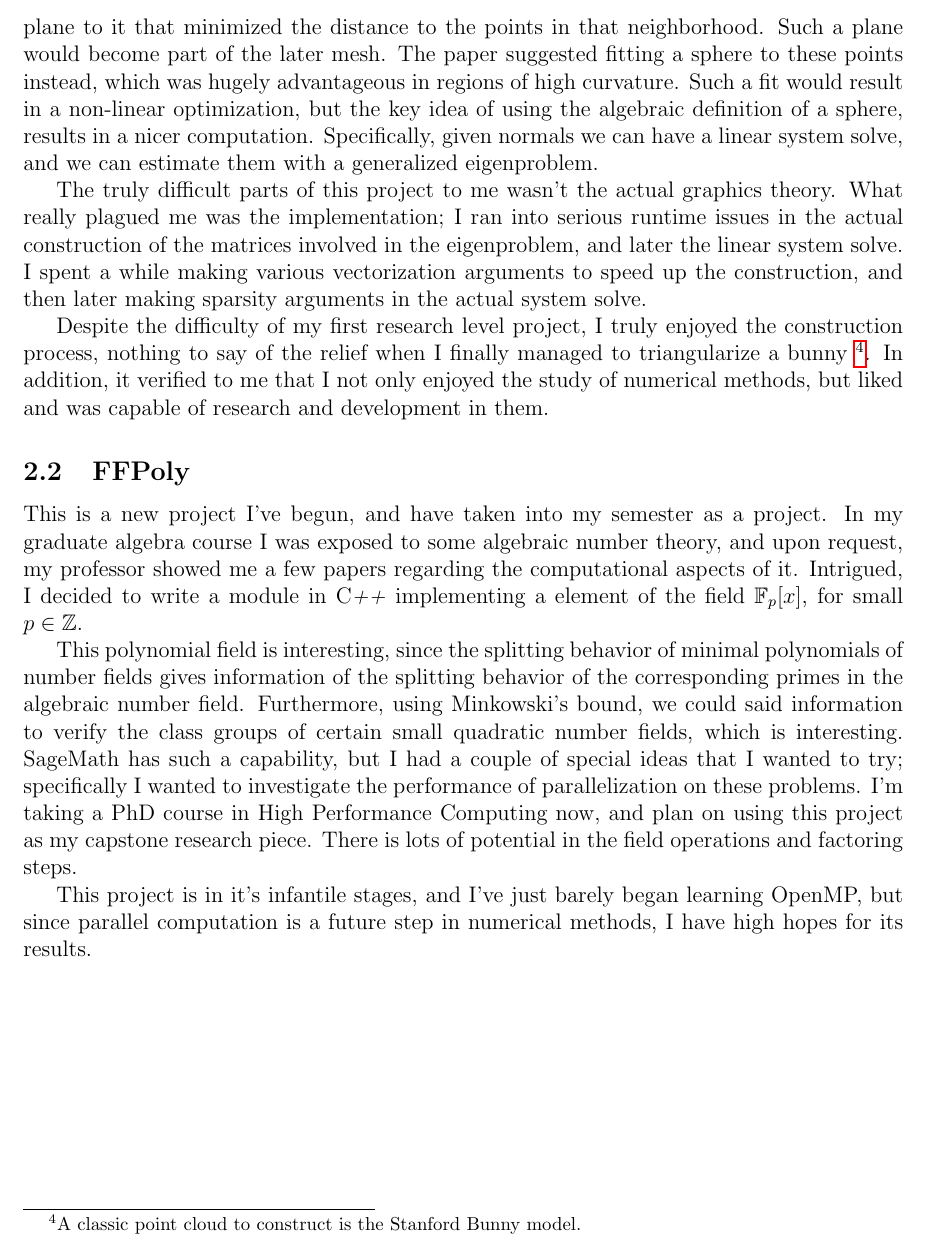
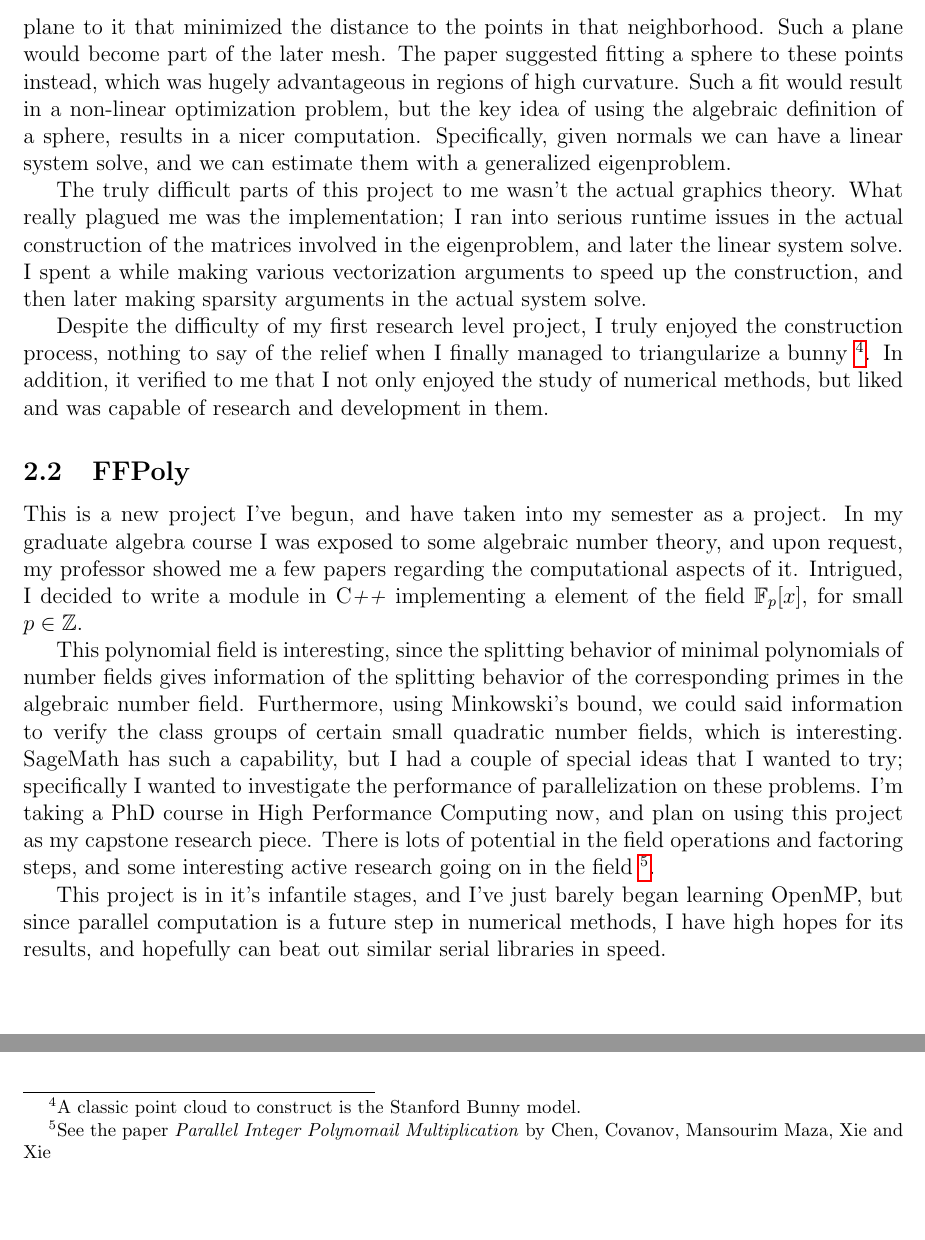
Before and after one commit to TrostAft/TrostAft.github.io, a LaTeX document (jobs/researchinterest/main.tex): part of page 2 of 2 before the commit and two parts of page 2 of 2 after it, the two joined at a grey line, cut so that both start at the same text, the shorter picture padded with empty space. Compiled offline with pdfLaTeX.

Commit message:
Finished research statement

```diff
--- a/jobs/researchinterest/main.tex
+++ b/jobs/researchinterest/main.tex
@@ -104,7 +98,0 @@ method was to consider an open neighborhood of a point in the cloud, and fit a
-plane to it that minimized the distance to the points in that neighborhood. Such
-a plane would become part of the later mesh. The paper suggested fitting a
-sphere to these points instead, which was hugely advantageous in regions of high
-curvature. Such a fit would result in a non-linear optimization, but the key
-idea of using the algebraic definition of a sphere, results in a nicer
-computation. Specifically, given normals we can have a linear system solve,
-and we can estimate them with a generalized eigenproblem.
@@ -111,3 +104,11 @@ and we can estimate them with a generalized eigenproblem.
+and fit a plane to it that minimized the distance to the points in that
+neighborhood. Such a plane would become part of the later mesh. The paper
+suggested fitting a sphere to these points instead, which was hugely
+advantageous in regions of high curvature. Such a fit would result in a
+non-linear optimization problem, but the key idea of using the algebraic
+definition of a sphere, results in a nicer computation. Specifically, given
+normals we can have a linear system solve, and we can estimate them with a
+generalized eigenproblem.
 
 The truly difficult parts of this project to me wasn't the actual graphics
 theory. What really plagued me was the implementation; I ran into serious
@@ -141,10 +142,13 @@ capability, but I had a couple of special ideas that I wanted to try;
 specifically I wanted to investigate the performance of parallelization on these
 problems. I'm taking a PhD course in High Performance Computing now, and plan on
 using this project as my capstone research piece. There is lots of potential in
-the field operations and factoring steps.
+the field operations and factoring steps, and some interesting active research
+going on in the field \footnote{See the paper \textit{Parallel Integer
+Polynomail Multiplication} by Chen, Covanov, Mansourim Maza, Xie and Xie}.
 
 This project is in it's infantile stages, and I've just barely began learning
 OpenMP, but since parallel computation is a future step in numerical methods, I
-have high hopes for its results.
+have high hopes for its results, and hopefully can beat out similar serial
+libraries in speed.
 
 \end{document}
```
Also changed, not shown: jobs/researchinterest/texResult.pdf, jobs/researchinterest/main.tex (14 more changed lines).
